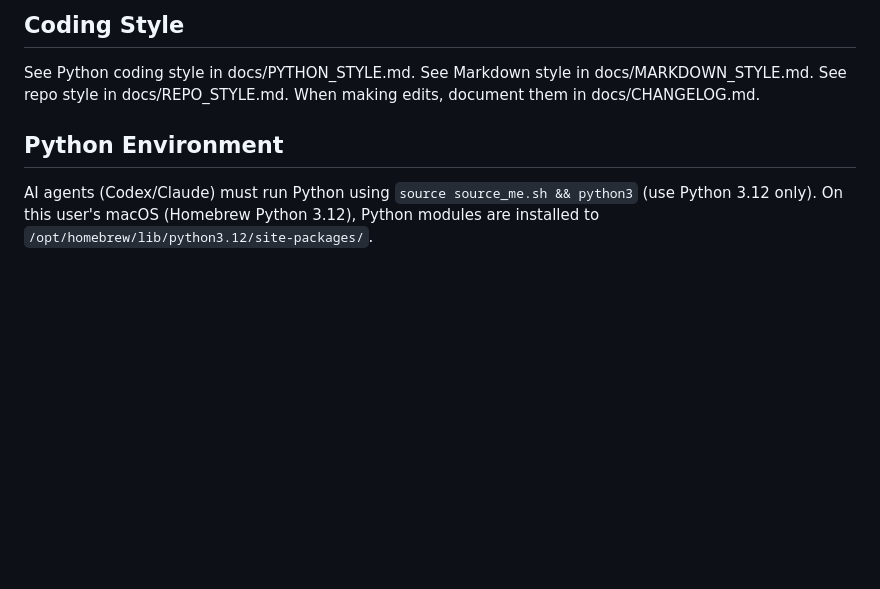
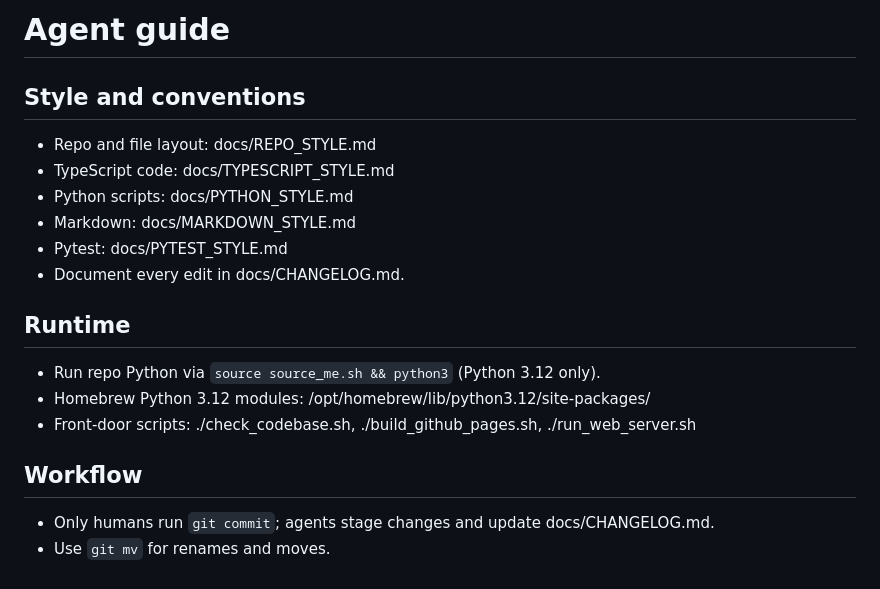
Before and after one commit to vosslab/glycolysis-race-to-pyruvate, a Markdown page: AGENTS.md, the part around the change. GitHub-like rendering; blank space fills up the shorter version.

```diff
--- a/AGENTS.md
+++ b/AGENTS.md
@@ -1,9 +1,18 @@
-## Coding Style
-See Python coding style in docs/PYTHON_STYLE.md.
-See Markdown style in docs/MARKDOWN_STYLE.md.
-See repo style in docs/REPO_STYLE.md.
-When making edits, document them in docs/CHANGELOG.md.
+# Agent guide
 
-## Python Environment
-AI agents (Codex/Claude) must run Python using `source source_me.sh && python3` (use Python 3.12 only).
-On this user's macOS (Homebrew Python 3.12), Python modules are installed to `/opt/homebrew/lib/python3.12/site-packages/`.
+## Style and conventions
+- Repo and file layout: docs/REPO_STYLE.md
+- TypeScript code: docs/TYPESCRIPT_STYLE.md
+- Python scripts: docs/PYTHON_STYLE.md
+- Markdown: docs/MARKDOWN_STYLE.md
+- Pytest: docs/PYTEST_STYLE.md
+- Document every edit in docs/CHANGELOG.md.
+
+## Runtime
+- Run repo Python via `source source_me.sh && python3` (Python 3.12 only).
+- Homebrew Python 3.12 modules: /opt/homebrew/lib/python3.12/site-packages/
+- Front-door scripts: ./check_codebase.sh, ./build_github_pages.sh, ./run_web_server.sh
+
+## Workflow
+- Only humans run `git commit`; agents stage changes and update docs/CHANGELOG.md.
+- Use `git mv` for renames and moves.
```
Also changed, not shown: README.md (+41 -16 lines), docs/CHANGELOG.md (+6 -0 lines), docs/CODE_ARCHITECTURE.md (added, +119 -0 lines), docs/FILE_STRUCTURE.md (added, +105 -0 lines), docs/INSTALL.md (added, +62 -0 lines), docs/USAGE.md (added, +59 -0 lines), docs/screenshots/main_table.png (added), docs/screenshots/pass_device.png (added), 2 other files.
